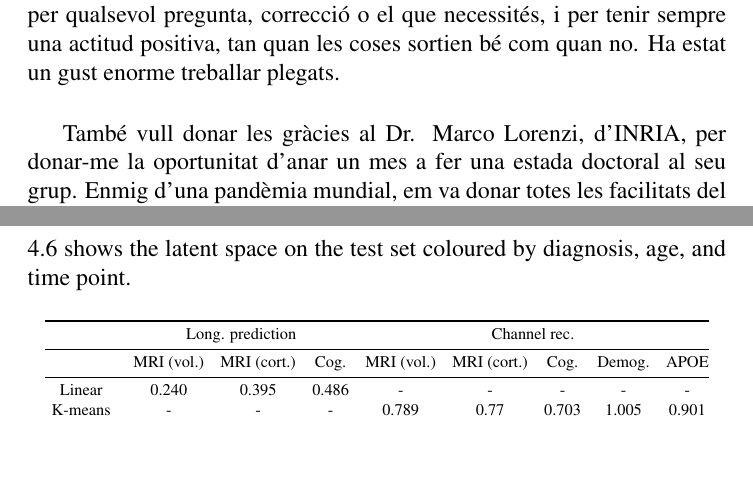
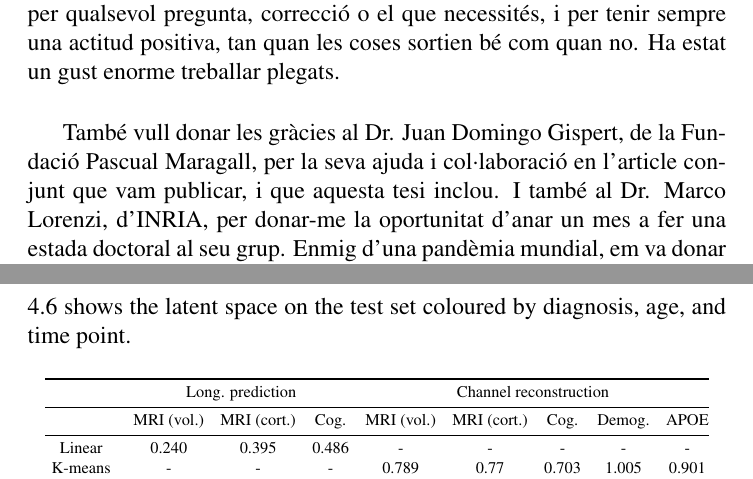
Before and after one commit to GerardMJuan/PhD-Thesis-AD-ML, a LaTeX thesis (main.tex, which reads chapters/4-rnnvae.tex): two parts of pages 3 and 111 of 194, joined at a grey line, cut so that both start at the same text, the shorter picture padded with empty space. Compiled offline with pdfLaTeX.

Commit message:
Updates from Overleaf

```diff
--- a/chapters/4-rnnvae.tex
+++ b/chapters/4-rnnvae.tex
@@ -376,7 +376,7 @@ After hyperparameter optimization, we selected layer size=300, No. latent dim.=2
 \resizebox{0.95\textwidth}{!}{%
 \begin{tabular}{@{}ccccccccc@{}}
 \toprule
-             & \multicolumn{3}{c}{Long. prediction} & \multicolumn{5}{c}{Channel rec.}      \\ \midrule
+             & \multicolumn{3}{c}{Long. prediction} & \multicolumn{5}{c}{Channel reconstruction}      \\ \midrule
              & MRI (vol.)   & MRI (cort.)   & Cog.  & MRI (vol.) & MRI (cort.) & Cog. & Demog. & APOE \\ \midrule
 Linear       &  0.240  &  0.395   &  0.486     & -          & -           & -    & -      & -    \\
 K-means          & -       & -  & -     &  0.789   &    0.77  & 0.703     & 1.005       &     0.901 \\
--- a/main.tex
+++ b/main.tex
@@ -113,7 +113,7 @@
 \title{Data-driven methods to characterize heterogeneity in Alzheimer’s disease using cross-sectional and longitudinal data}
 \author{Gerard Martí Juan}
 \thyear{2021}
-\department{Department of Information and Communication Technologies}
+\department{of Information and Communication Technologies}
 \supervisor{Prof. Gemma Piella and Dr. Gerard Sanromà}
 
 \begin{document}
@@ -137,7 +137,7 @@ Aquesta tesi és el resultat de quatre anys de feina, en els que he après molt
 
 En primer lloc, agrair enormement la feina dels meus supervisors, Gerard i Gemma, per les seves idees, suggeriments, i estar sempre disponible per qualsevol pregunta, correcció o el que necessités, i per tenir sempre una actitud positiva, tan quan les coses sortien bé com quan no. Ha estat un gust enorme treballar plegats. \\
 
-També vull donar les gràcies al Dr. Marco Lorenzi, d'INRIA, per donar-me la oportunitat d'anar un mes a fer una estada doctoral al seu grup. Enmig d'una pandèmia mundial, em va donar totes les facilitats del món per poder anar-hi i aprofitar-ho al màxim, i tot i que no vaig poder quedar-m'hi més temps, va ser una gran experiència. \\
+També vull donar les gràcies al Dr. Juan Domingo Gispert, de la Fundació Pascual Maragall, per la seva ajuda i col·laboració en l'article conjunt que vam publicar, i que aquesta tesi inclou. I també al Dr. Marco Lorenzi, d'INRIA, per donar-me la oportunitat d'anar un mes a fer una estada doctoral al seu grup. Enmig d'una pandèmia mundial, em va donar totes les facilitats del món per poder anar-hi i aprofitar-ho al màxim, i tot i que no vaig poder quedar-m'hi més temps, va ser una gran experiència. \\
 
 Aquests 4 anys a la UPF (3 presencials, i 1 a distància) no haguéssin estat el mateix sense la gent amb la que he compartit el dia a dia. Des dels que hi eren quan vaig arribar, fins als que han arribat després. El botó de bullshit, tardes interminables a l'oficina, cafès al Daniel, infestació de rates, els dinars amb els microones que no calentaven, discussions sobre futbol (en les que sempre tenia raó), les calçotades, cerveses a l'Atrium. Gràcies a tots. Us he trobat a faltar aquest maleït any. Tornarem a trobar-nos, quan tot acabi. \\
 
```
Also changed, not shown: chapters/4-rnnvae.tex (2 more changed lines), main.tex (1 more changed lines).
